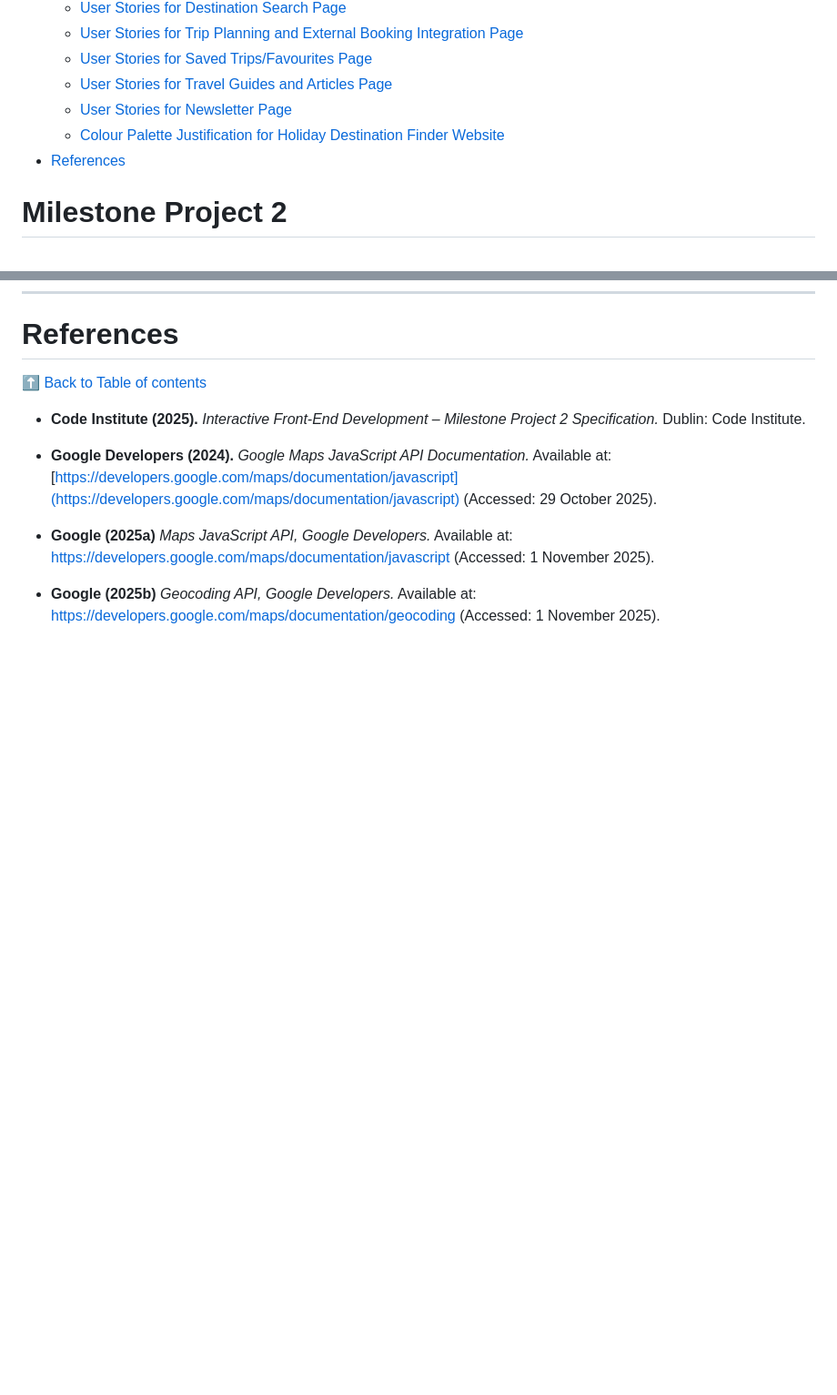
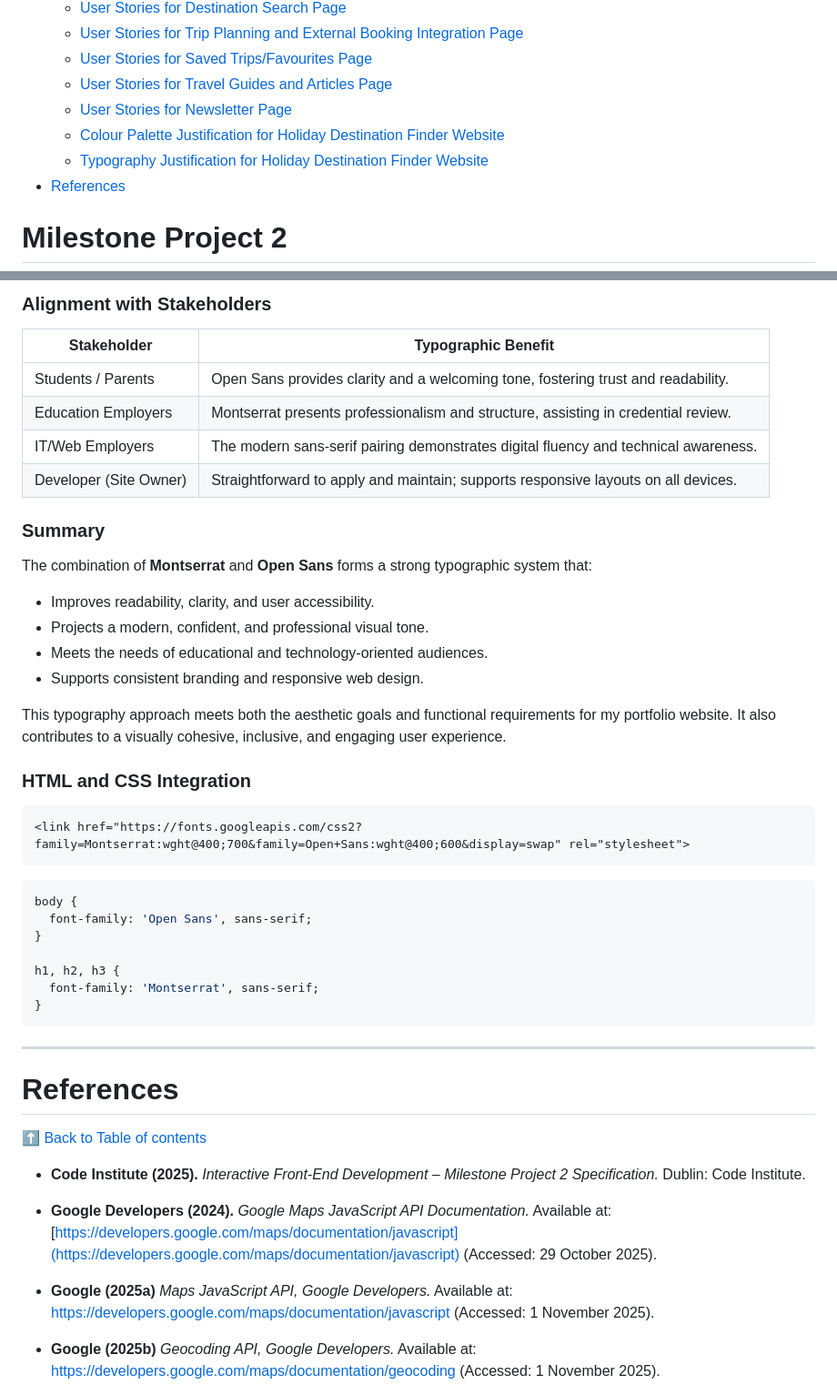
Before and after one commit to rpires71/milestone2, a Markdown page: README.md, 2 parts joined by grey strips. Shown: that part at 91% size. Drawn GitHub-style; blank space fills up the shorter version.

````diff
--- a/README.md
+++ b/README.md
@@ -30,6 +30,7 @@
   - [User Stories for Travel Guides and Articles Page](#user-stories-for-travel-guides-and-articles-page)
   - [User Stories for Newsletter Page](#user-stories-for-newsletter-page)
   - [Colour Palette Justification for Holiday Destination Finder Website](#colour-palette-justification-for-holiday-destination-finder-website)
+  - [Typography Justification for Holiday Destination Finder Website](#typography-justification-for-holiday-destination-finder-website)
 - [References](#references)
 
 
@@ -1477,3 +1529,41 @@ By planning and booking their next journey with confidence, users are encouraged
+### Alignment with Stakeholders
+
+| **Stakeholder**         | **Typographic Benefit**                                                                 |
+|-------------------------|------------------------------------------------------------------------------------------|
+| Students / Parents       | Open Sans provides clarity and a welcoming tone, fostering trust and readability.        |
+| Education Employers      | Montserrat presents professionalism and structure, assisting in credential review.       |
+| IT/Web Employers         | The modern sans-serif pairing demonstrates digital fluency and technical awareness.      |
+| Developer (Site Owner)   | Straightforward to apply and maintain; supports responsive layouts on all devices.       |
+
+### Summary
+
+The combination of **Montserrat** and **Open Sans** forms a strong typographic system that:
+
+- Improves readability, clarity, and user accessibility.
+- Projects a modern, confident, and professional visual tone.
+- Meets the needs of educational and technology-oriented audiences.
+- Supports consistent branding and responsive web design.
+
+This typography approach meets both the aesthetic goals and functional requirements for my portfolio website. It also contributes to a visually cohesive, inclusive, and engaging user experience.
+
+### HTML and CSS Integration
+
+```html
+<link href="https://fonts.googleapis.com/css2?family=Montserrat:wght@400;700&family=Open+Sans:wght@400;600&display=swap" rel="stylesheet">
+```
+
+```css
+body {
+  font-family: 'Open Sans', sans-serif;
+}
+
+h1, h2, h3 {
+  font-family: 'Montserrat', sans-serif;
+}
+```
+
+---
+
 # References
 [⬆ Back to Table of contents](#table-of-contents)
 
````
Also changed, not shown: other parts of README.md (+51 -0 lines).
